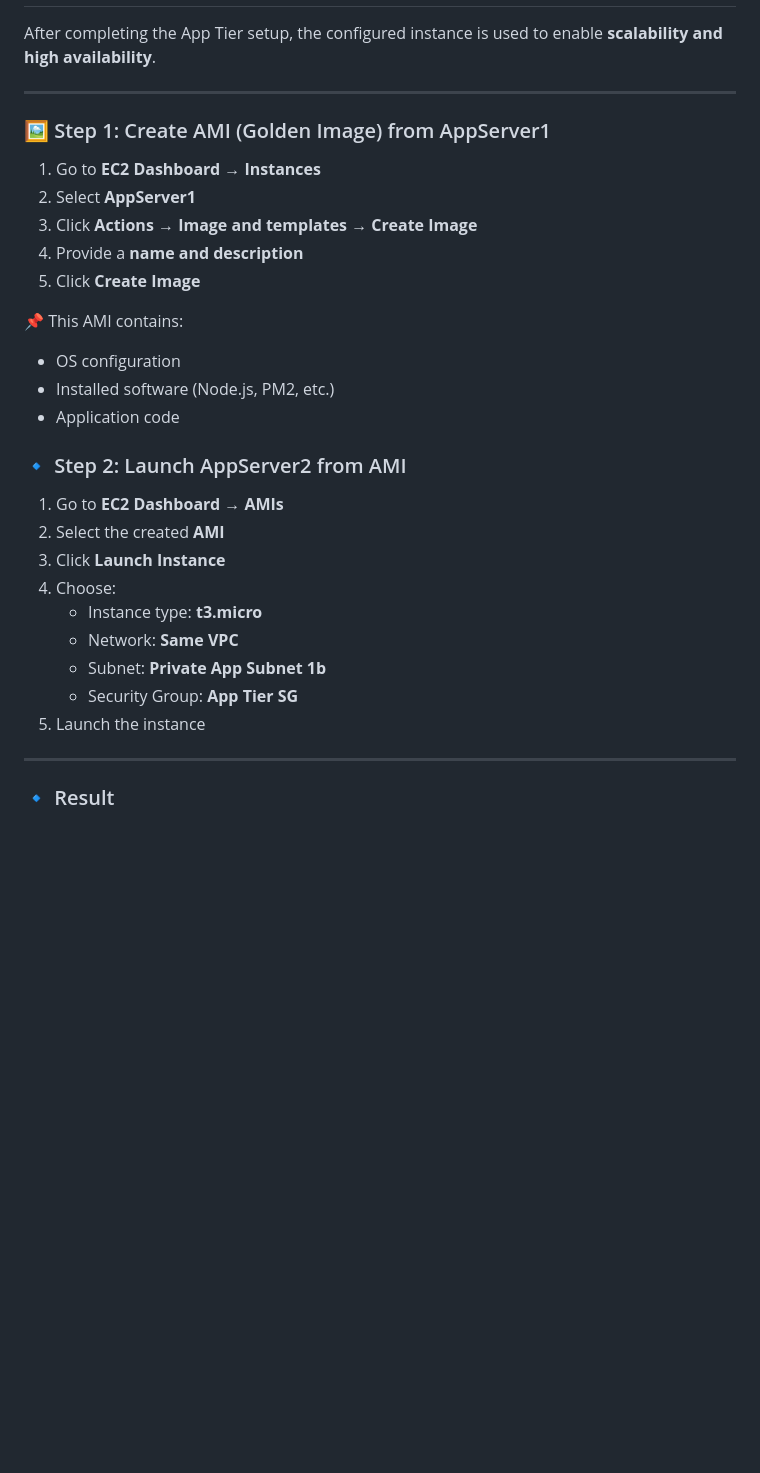
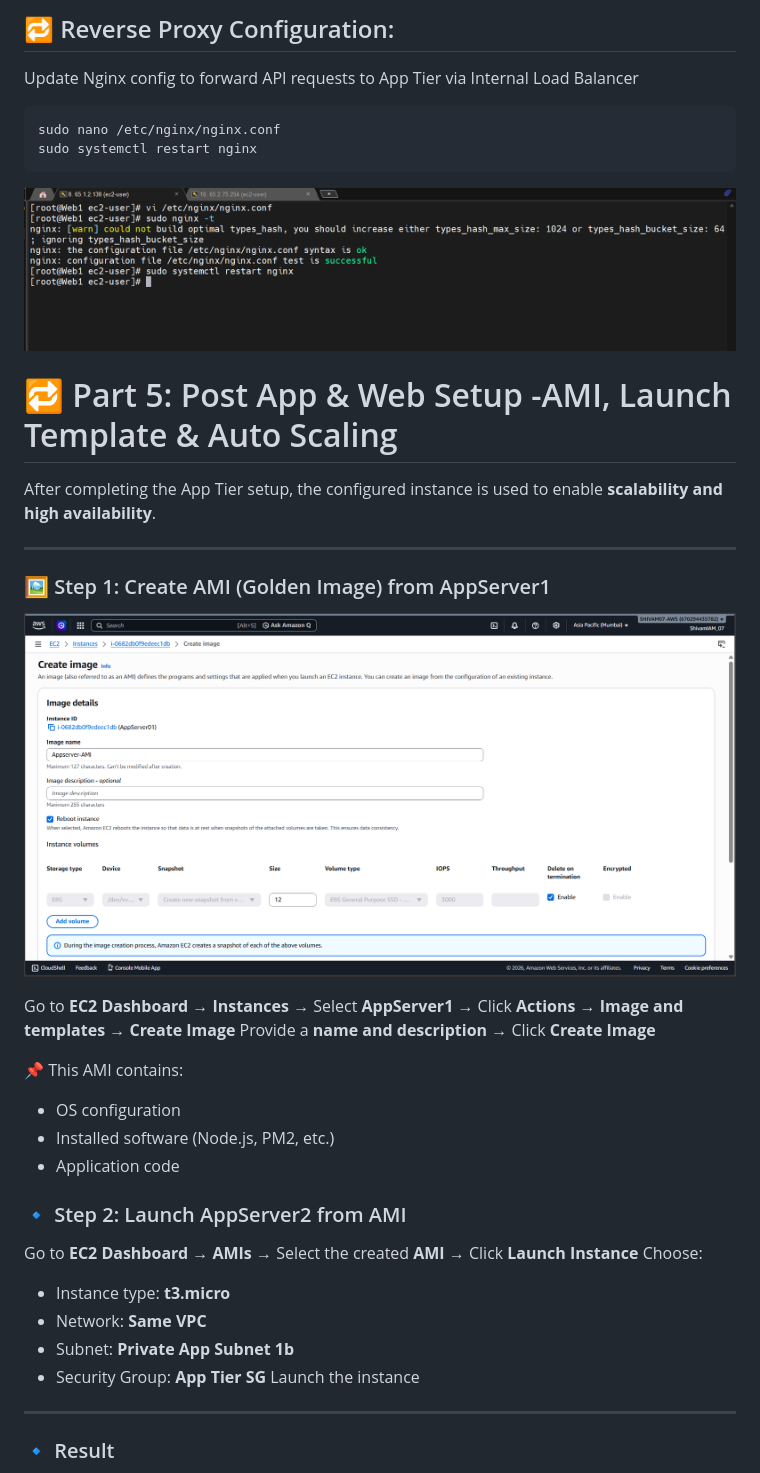
Before and after one commit to Its-Shiivam22/AWS-Three-Tier-Application-Deployment-Project, a Markdown page: README.md, the part around one of its changes. Rendered like a GitHub page; blank space fills up the shorter version.

````diff
--- a/README.md
+++ b/README.md
@@ -391,13 +424,29 @@ The Application server has been successfully deployed and configured.
+## 🔁 Reverse Proxy Configuration:
+Update Nginx config to forward API requests to App Tier via Internal Load Balancer
+
+```bash
+sudo nano /etc/nginx/nginx.conf
+sudo systemctl restart nginx
+```
+
+<p align="center">
+  <img src="./Images/nginx conf.png" width="800">
+</p>
+
+
+# 🔁 Part 5: Post App & Web Setup -AMI, Launch Template & Auto Scaling
 After completing the App Tier setup, the configured instance is used to enable **scalability and high availability**.
 
 ---
 
 ### 🖼️ Step 1: Create AMI (Golden Image) from AppServer1
-1. Go to **EC2 Dashboard → Instances**
-2. Select **AppServer1**
-3. Click **Actions → Image and templates → Create Image**
-4. Provide a **name and description**
-5. Click **Create Image**
+
+<p align="center">
+  <img src="./Images/Create AMI.png" width="800">
+</p>
+
+Go to **EC2 Dashboard → Instances** → Select **AppServer1** → Click **Actions → Image and templates → Create Image**
+Provide a **name and description** → Click **Create Image**
 
 📌 This AMI contains:
 - OS configuration
@@ -405,15 +454,13 @@ After completing the App Tier setup, the configured instance is used to enable *
 - Application code
 
 ### 🔹 Step 2: Launch AppServer2 from AMI
-1. Go to **EC2 Dashboard → AMIs**
-2. Select the created **AMI**
-3. Click **Launch Instance**
-4. Choose:
+Go to **EC2 Dashboard → AMIs** → Select the created **AMI** → Click **Launch Instance**
+Choose:
    - Instance type: **t3.micro**
    - Network: **Same VPC**
    - Subnet: **Private App Subnet 1b**
    - Security Group: **App Tier SG**
-5. Launch the instance
+Launch the instance
 
 ---
 
````
Also changed, not shown: other parts of README.md (+50 -8 lines).
